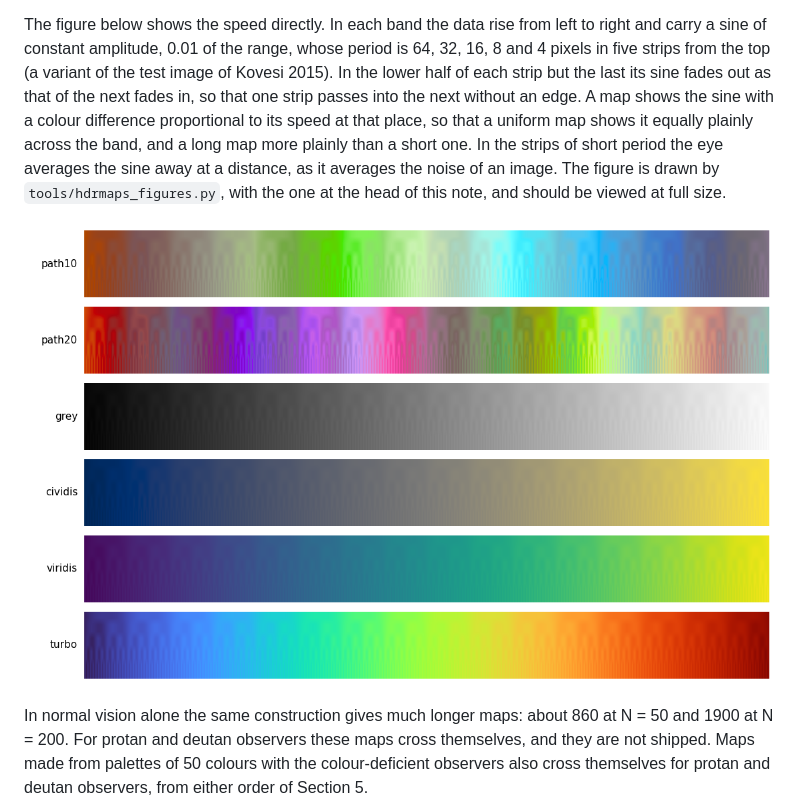
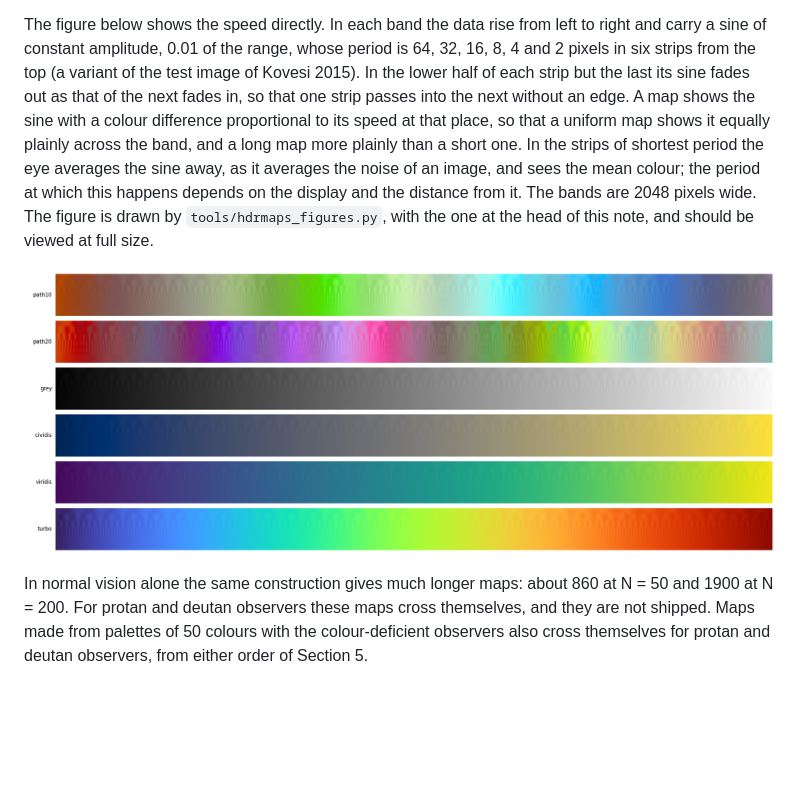
Before and after one commit to DavidLister/cmapkit, a Markdown page: docs/hdrmaps.md, the part around the change. Drawn GitHub-style; pictures changed too: docs/img/hdrmaps_ripple.png; blank space fills up the shorter version.

```diff
--- a/docs/hdrmaps.md
+++ b/docs/hdrmaps.md
@@ -200,16 +200,18 @@ standard deviations of their noise.
 
 The figure below shows the speed directly. In each band the data rise from
 left to right and carry a sine of constant amplitude, 0.01 of the range,
-whose period is 64, 32, 16, 8 and 4 pixels in five strips from the top (a
+whose period is 64, 32, 16, 8, 4 and 2 pixels in six strips from the top (a
 variant of the test image of Kovesi 2015). In the lower half of each strip
 but the last its sine fades out as that of the next fades in, so that one
 strip passes into the next without an edge. A map shows the sine with a
 colour difference proportional to its speed at that place, so that a
 uniform map shows it equally plainly across the band, and a long map more
-plainly than a short one. In the strips of short period the eye averages
-the sine away at a distance, as it averages the noise of an image. The
-figure is drawn by `tools/hdrmaps_figures.py`, with the one at the head of
-this note, and should be viewed at full size.
+plainly than a short one. In the strips of shortest period the eye averages
+the sine away, as it averages the noise of an image, and sees the mean
+colour; the period at which this happens depends on the display and the
+distance from it. The bands are 2048 pixels wide. The figure is drawn by
+`tools/hdrmaps_figures.py`, with the one at the head of this note, and
+should be viewed at full size.
 
 ![Small differences shown by each map: a ramp carrying a sine of constant amplitude, in strips of shorter period from the top of each band](img/hdrmaps_ripple.png)
 
```
Also changed, not shown: README.md (+8 -6 lines), 1 other file.
